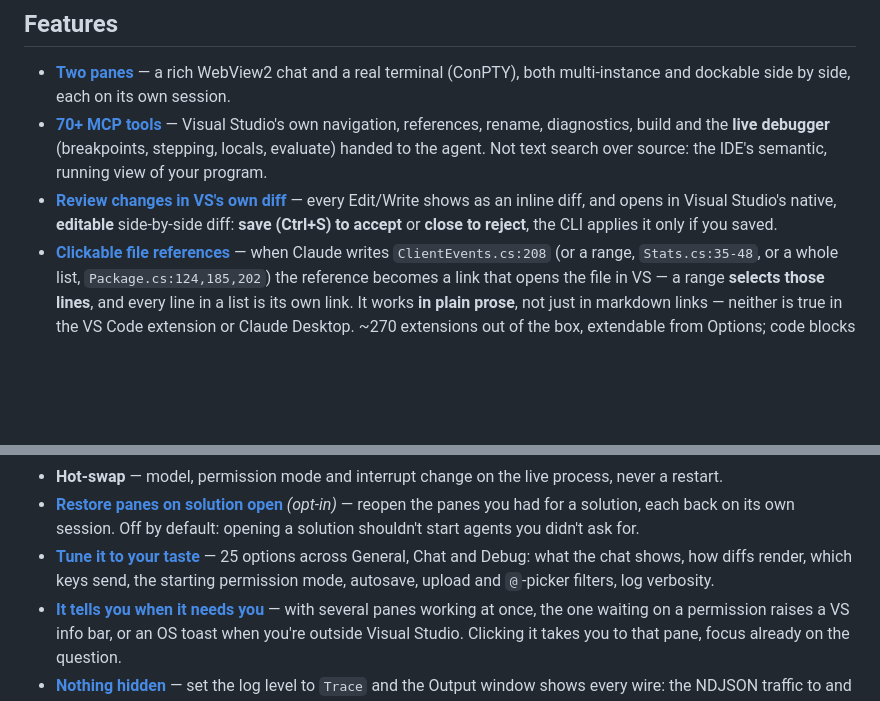
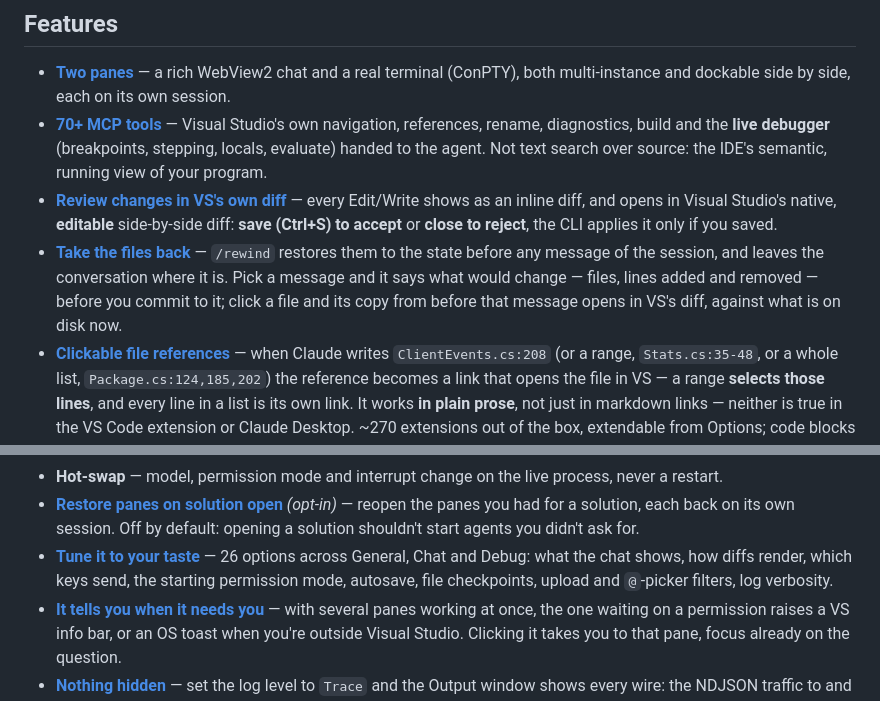
Before and after one commit to Corsinvest/cv4vs-agents, a Markdown page: README.md, 2 parts joined by grey strips. Drawn GitHub-style; blank space fills up the shorter version.

```diff
--- a/README.md
+++ b/README.md
@@ -98,6 +98,10 @@ own.
 - **[Review changes in VS's own diff](docs/chat/diff.md)** — every Edit/Write shows as an inline diff,
   and opens in Visual Studio's native, **editable** side-by-side diff: **save (Ctrl+S) to accept** or
   **close to reject**, the CLI applies it only if you saved.
+- **[Take the files back](docs/chat/rewind.md)** — `/rewind` restores them to the state before any
+  message of the session, and leaves the conversation where it is. Pick a message and it says what
+  would change — files, lines added and removed — before you commit to it; click a file and its copy
+  from before that message opens in VS's diff, against what is on disk now.
 - **[Clickable file references](docs/file-links.md)** — when Claude writes `ClientEvents.cs:208` (or a
   range, `Stats.cs:35-48`, or a whole list, `Package.cs:124,185,202`) the reference becomes a link that
   opens the file in VS — a range **selects those lines**, and every line in a list is its own link. It
@@ -150,9 +154,9 @@ own.
 - **[Restore panes on solution open](docs/options.md#general)** *(opt-in)* — reopen the panes you
   had for a solution, each back on its own session. Off by default: opening a solution shouldn't
   start agents you didn't ask for.
-- **[Tune it to your taste](docs/options.md)** — 25 options across General, Chat and Debug: what
+- **[Tune it to your taste](docs/options.md)** — 26 options across General, Chat and Debug: what
   the chat shows, how diffs render, which keys send, the starting permission mode, autosave,
-  upload and `@`-picker filters, log verbosity.
+  file checkpoints, upload and `@`-picker filters, log verbosity.
 - **[It tells you when it needs you](#pane-attention-notifications)** — with several panes working
   at once, the one waiting on a permission raises a VS info bar, or an OS toast when you're outside
   Visual Studio. Clicking it takes you to that pane, focus already on the question.
```
Also changed, not shown: docs/chat/rewind.md (added, +64 -0 lines), docs/options.md (+1 -0 lines), docs/settings-and-data.md (+6 -0 lines), docs/images/chat/checkpoints.png (added).
